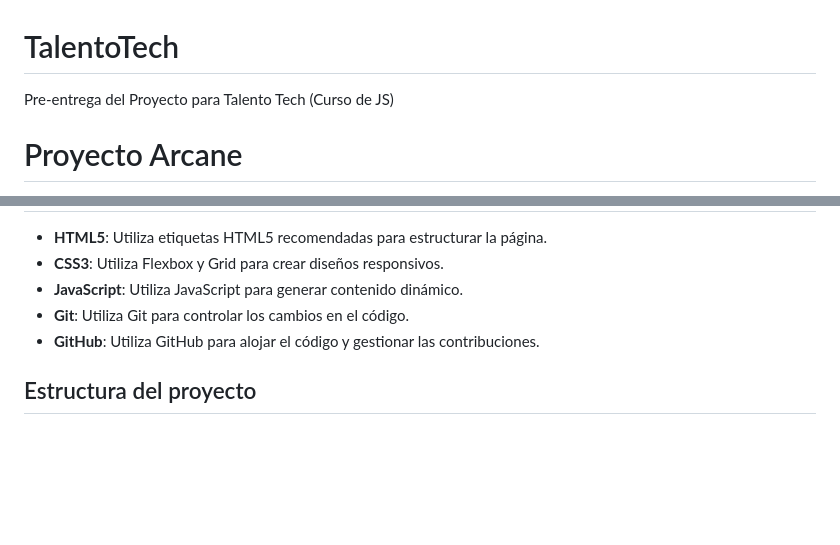
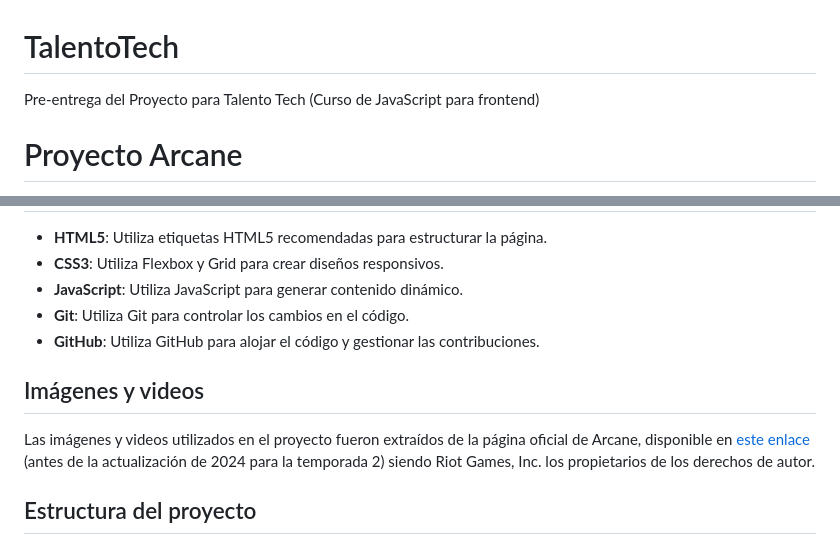
Before and after one commit to edtripodi/TalentoTech, a Markdown page: README.md, 2 parts joined by grey strips. Drawn GitHub-style; blank space fills up the shorter version.

```diff
--- a/README.md
+++ b/README.md
@@ -1,5 +1,5 @@
 # TalentoTech
-Pre-entrega del Proyecto para Talento Tech (Curso de JS)
+Pre-entrega del Proyecto para Talento Tech (Curso de JavaScript para frontend)
 
 # Proyecto Arcane
 Aprovechando la nueva temporada de Arcana, esta temática me inspiró a hacer este proyecto, basado en la primera temporada de esta serie.
@@ -21,6 +21,9 @@ Aprovechando la nueva temporada de Arcana, esta temática me inspiró a hacer es
 - **Git**: Utiliza Git para controlar los cambios en el código.
 - **GitHub**: Utiliza GitHub para alojar el código y gestionar las contribuciones.
 
+## Imágenes y videos
+Las imágenes y videos utilizados en el proyecto fueron extraídos de la página oficial de Arcane, disponible en [este enlace](https://www.arcane.com/es-mx/) (antes de la actualización de 2024 para la temporada 2) siendo Riot Games, Inc. los propietarios de los derechos de autor.
+
 ## Estructura del proyecto
 - **index.html**: Es la página de inicio del sitio web.
 - **capitulos.html**: Es la página de capítulos del sitio web, separados por temporadas, con sus respectivas galerías de imágenes.
```
